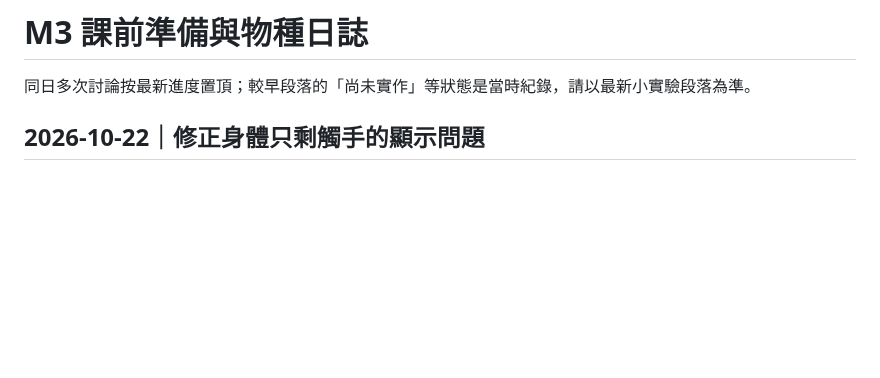
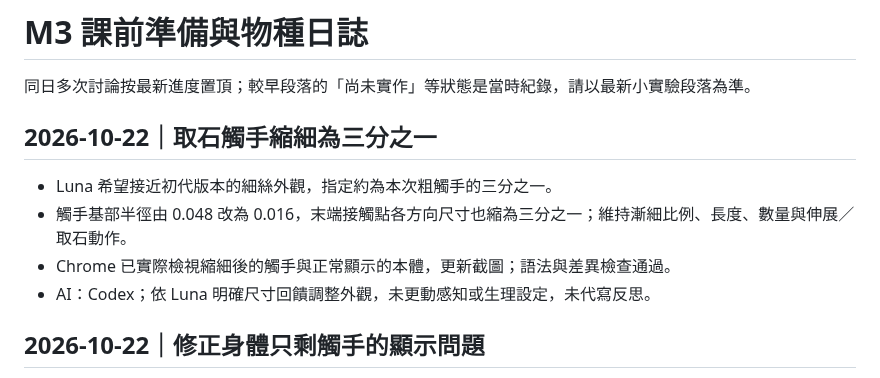
Before and after one commit to lunaa0119/repo, a Markdown page: m3-creature/notes.md, the part around the change. Rendered like a GitHub page; blank space fills up the shorter version.

```diff
--- a/m3-creature/notes.md
+++ b/m3-creature/notes.md
@@ -1,6 +1,13 @@
 # M3 課前準備與物種日誌
 
 同日多次討論按最新進度置頂；較早段落的「尚未實作」等狀態是當時紀錄，請以最新小實驗段落為準。
+
+## 2026-10-22｜取石觸手縮細為三分之一
+
+- Luna 希望接近初代版本的細絲外觀，指定約為本次粗觸手的三分之一。
+- 觸手基部半徑由 0.048 改為 0.016，末端接觸點各方向尺寸也縮為三分之一；維持漸細比例、長度、數量與伸展／取石動作。
+- Chrome 已實際檢視縮細後的觸手與正常顯示的本體，更新截圖；語法與差異檢查通過。
+- AI：Codex；依 Luna 明確尺寸回饋調整外觀，未更動感知或生理設定，未代寫反思。
 
 ## 2026-10-22｜修正身體只剩觸手的顯示問題
 
```
Also changed, not shown: m3-creature/README.md (+2 -0 lines), m3-creature/preview.png, 1 other file.
